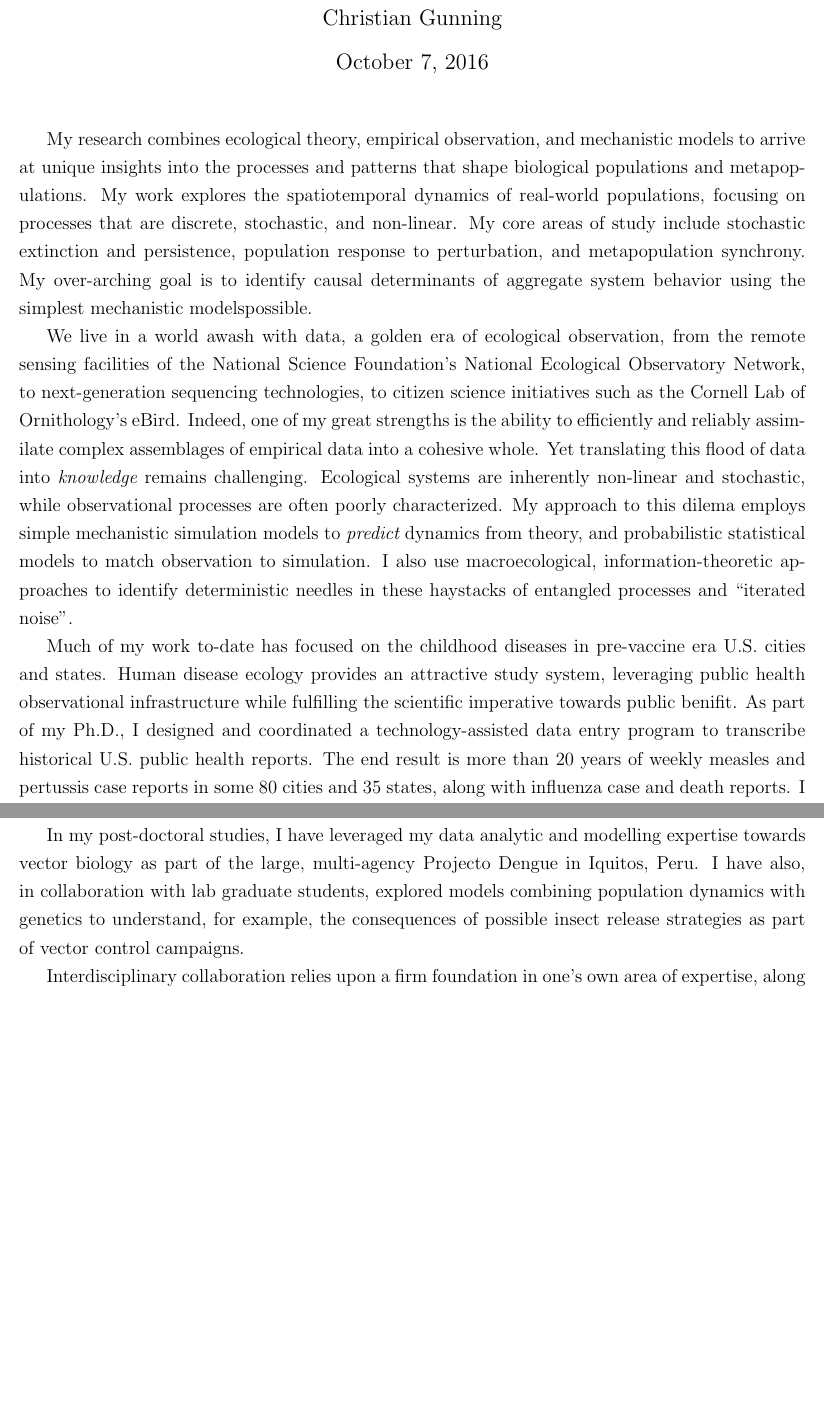
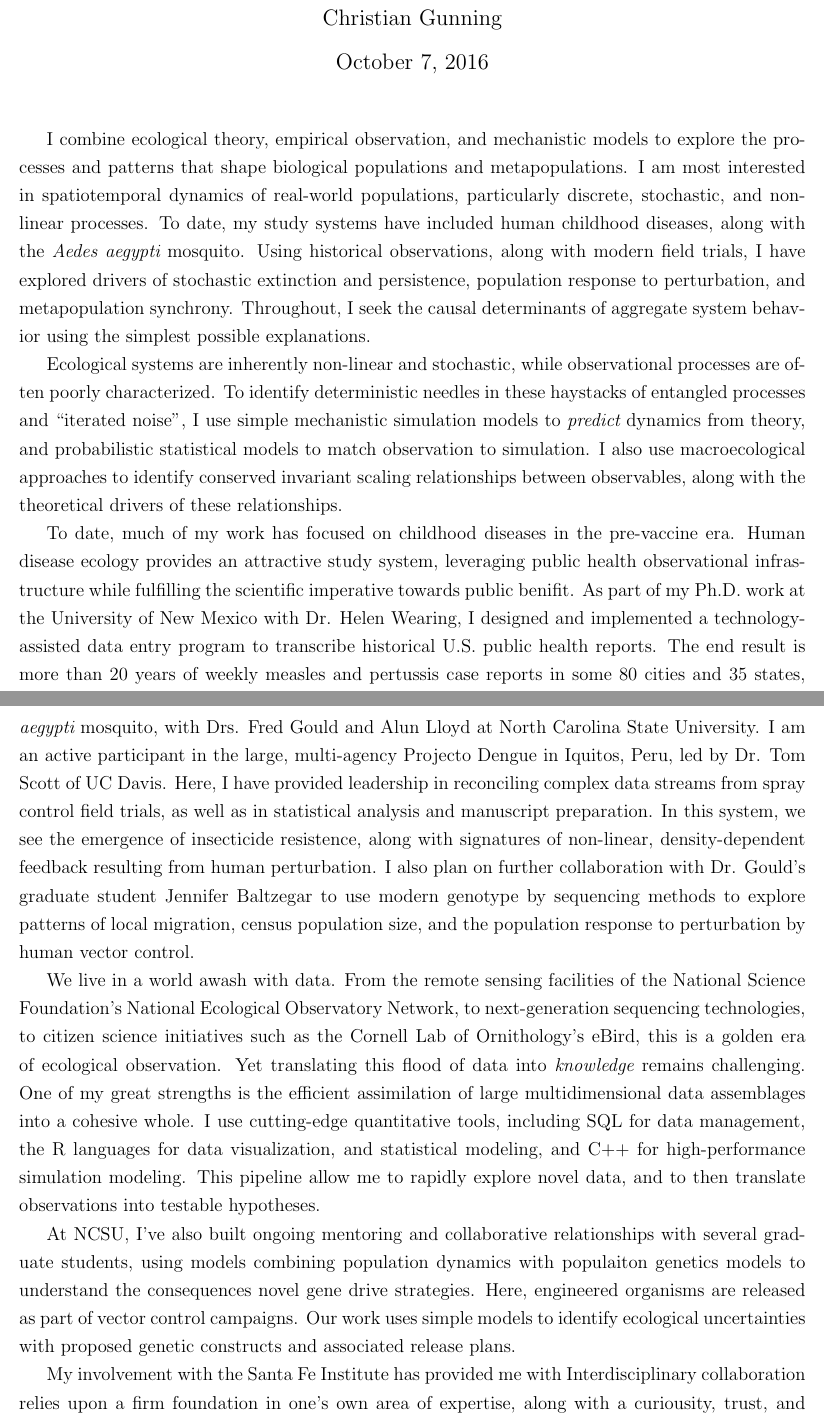
Before and after one commit to helmingstay/helmingstay.github.io, a LaTeX document (statements/statement_research.tex): two parts of pages 1 and 2 of 2, joined at a grey line, cut so that both start at the same text, the shorter picture padded with empty space. Compiled offline with pdfLaTeX.

Commit message:
Edits - adding, edit for flow

```diff
--- a/statements/statement_research.tex
+++ b/statements/statement_research.tex
@@ -17,58 +17,49 @@
 \linespread{1.25}\selectfont
 %% a statement of activities contributing to diversity, equity and inclusion in Academia
 
-My research combines ecological theory, empirical observation, and
-mechanistic models to arrive at unique insights into the processes
+I combine ecological theory, empirical observation, and
+mechanistic models to explore the processes
 and patterns that shape biological populations and metapopulations.
-My work explores the spatiotemporal dynamics of real-world populations,
-focusing on processes that are discrete, stochastic, and non-linear.
-My core areas of study include stochastic extinction and persistence,
+I am most interested in spatiotemporal dynamics of real-world populations,
+particularly discrete, stochastic, and non-linear processes.
+To date, my study systems have included human childhood diseases, along
+with the {\em Aedes aegypti} mosquito. Using historical observations, along with
+modern field trials, I have explored drivers of
+stochastic extinction and persistence,
 population response to perturbation, and metapopulation synchrony.
-My over-arching goal is to identify causal determinants of aggregate
-system behavior using the simplest mechanistic modelspossible.
+Throughout, I seek the causal determinants of aggregate
+system behavior using the simplest possible explanations.
 %, and demographic founder events such
 %as colonization and development of resistance.
 
-We live in a world awash with data, a golden era
-of ecological observation, from the remote sensing
-facilities of the National Science Foundation's National
-Ecological Observatory Network, to next-generation sequencing technologies,
-to citizen science initiatives such as the Cornell Lab of
-Ornithology's eBird.
-Indeed, one of my great strengths is the ability to
-efficiently and reliably assimilate complex
-assemblages of empirical data into a cohesive whole.
-Yet translating this flood of data into {\em knowledge} remains challenging. Ecological
-systems are inherently non-linear and stochastic,
+Ecological systems are inherently non-linear and stochastic,
 while observational processes are often poorly characterized.
-My approach to this dilema
-employs simple mechanistic simulation
-models to {\em predict} dynamics from theory,
-and probabilistic statistical models to match
-observation to simulation.
-I also use macroecological, information-theoretic
-approaches to identify deterministic needles in
-these haystacks of entangled processes
-and ``iterated noise''.
+To identify deterministic needles in these haystacks of
+entangled processes and ``iterated noise'',
+I use simple mechanistic simulation models to
+{\em predict} dynamics from theory, and probabilistic
+statistical models to match observation to simulation.
+I also use macroecological approaches to identify
+conserved invariant scaling relationships between
+observables, along with the theoretical drivers of these
+relationships.
 
-Much of my work to-date has focused on the childhood diseases
-in pre-vaccine era U.S.\ cities and
-states.  Human disease ecology provides an
+To date, much of my work has focused on childhood diseases
+in the pre-vaccine era. Human disease ecology provides an
 attractive study system,
-leveraging public health observational
-infrastructure while
+leveraging public health observational infrastructure while
 fulfilling the scientific imperative towards public benifit.
-As part of my Ph.D., I designed and coordinated a technology-assisted
-data entry program to transcribe historical U.S.
+As part of my Ph.D. work at the University of New Mexico with
+Dr. Helen Wearing, I designed and implemented a
+technology-assisted data entry program to transcribe historical U.S.
 public health reports. The end result is more than
 20 years of weekly measles and
 pertussis case reports in some 80 cities and 35
 states, along with influenza case and death reports.
-I have used this dataset, along with detailed demographic records, to draw novel ecological insight into
-disease processes. From the
+I have used this dataset, along with detailed demographic records, to draw
+novel ecological insight into disease processes. From the
 effects of spatial and temoral aggregation on metapopulation stochastic
-extinction \citep{gunning2013probabilistic}, to the
-effects of incomplete
+extinction \citep{gunning2013probabilistic}, to the effects of incomplete
 observation \citep{gunning2014conserved}, this system
 has yielded powerful insights into metapopulation
 ecology and human health.
@@ -78,21 +69,58 @@ the epidemic timing among populations
 using wavelet analysis.  While previous research has
 suggested spatial waves of pertussis incidence
 in the U.S. \citep{choisy2012changing}, as well as
-as modern socioeconomic roles in influenza spread \citep{viboud2006synchrony}, a detailed
-comparison between diseases in a single
+as modern socioeconomic roles in influenza spread \citep{viboud2006synchrony},
+a detailed comparison between diseases in a single
 metapopulation is lacking.
 
-In my post-doctoral studies, I have leveraged my
-data analytic and modelling expertise towards
-vector biology as part of the large, multi-agency
-Projecto Dengue in Iquitos, Peru.
-I have also, in collaboration with lab graduate
-students, explored models
-combining population dynamics with genetics to
-understand, for example, the consequences of
-possible insect release strategies as part of
-vector control campaigns.
+My post-doctoral work has focused on the
+population ecology and vector biology of the
+{\em Aedes aegypti} mosquito,
+with Drs. Fred Gould and Alun Lloyd at
+North Carolina State University. I am an
+active participant in the large, multi-agency
+Projecto Dengue in Iquitos, Peru, led by Dr.
+Tom Scott of UC Davis. Here, I
+have provided leadership in reconciling complex data
+streams from spray control field trials, as well as
+in statistical analysis and manuscript preparation.
+In this system, we see the emergence
+of insecticide resistence, along with signatures of
+non-linear, density-dependent feedback resulting
+from human perturbation. I also plan on further
+collaboration with Dr. Gould's graduate student
+Jennifer Baltzegar to use modern genotype by
+sequencing methods to explore patterns of local
+migration, census population size, and the
+population response to perturbation by human
+vector control.
 
+We live in a world awash with data. From the remote sensing
+facilities of the National Science Foundation's National
+Ecological Observatory Network, to next-generation
+sequencing technologies, to citizen science initiatives
+such as the Cornell Lab of Ornithology's eBird,
+this is a golden era of ecological observation.
+Yet translating this flood of data into {\em knowledge}
+remains challenging.  One of my great strengths is the
+efficient assimilation of large multidimensional data
+assemblages into a cohesive whole.
+I use cutting-edge quantitative tools, including
+SQL for data management, the R languages for data visualization,
+and statistical modeling, and C++ for high-performance simulation
+modeling. This pipeline allow me to rapidly explore novel data,
+and to then translate observations into testable hypotheses.
+
+
+At NCSU, I've also built ongoing mentoring and
+collaborative relationships with several graduate students,
+using models combining population dynamics with
+populaiton genetics models to
+understand the consequences novel gene drive strategies.
+Here, engineered organisms are released as part of vector
+control campaigns. Our work uses simple models to identify
+ecological uncertainties with proposed genetic constructs
+and associated release plans.
 
 
 
@@ -103,6 +131,8 @@ vector control campaigns.
 %and statistical modeling, I employ a diverse yet robust
 %conceptual toolset to
 
+My involvement with the Santa Fe Institute has provided
+me with
 Interdisciplinary collaboration relies upon a firm
 foundation in one's own area of expertise, along
 with a curiousity, trust, and willingness to learn
```
Also changed, not shown: statements/statement_research.tex (8 more changed lines).
